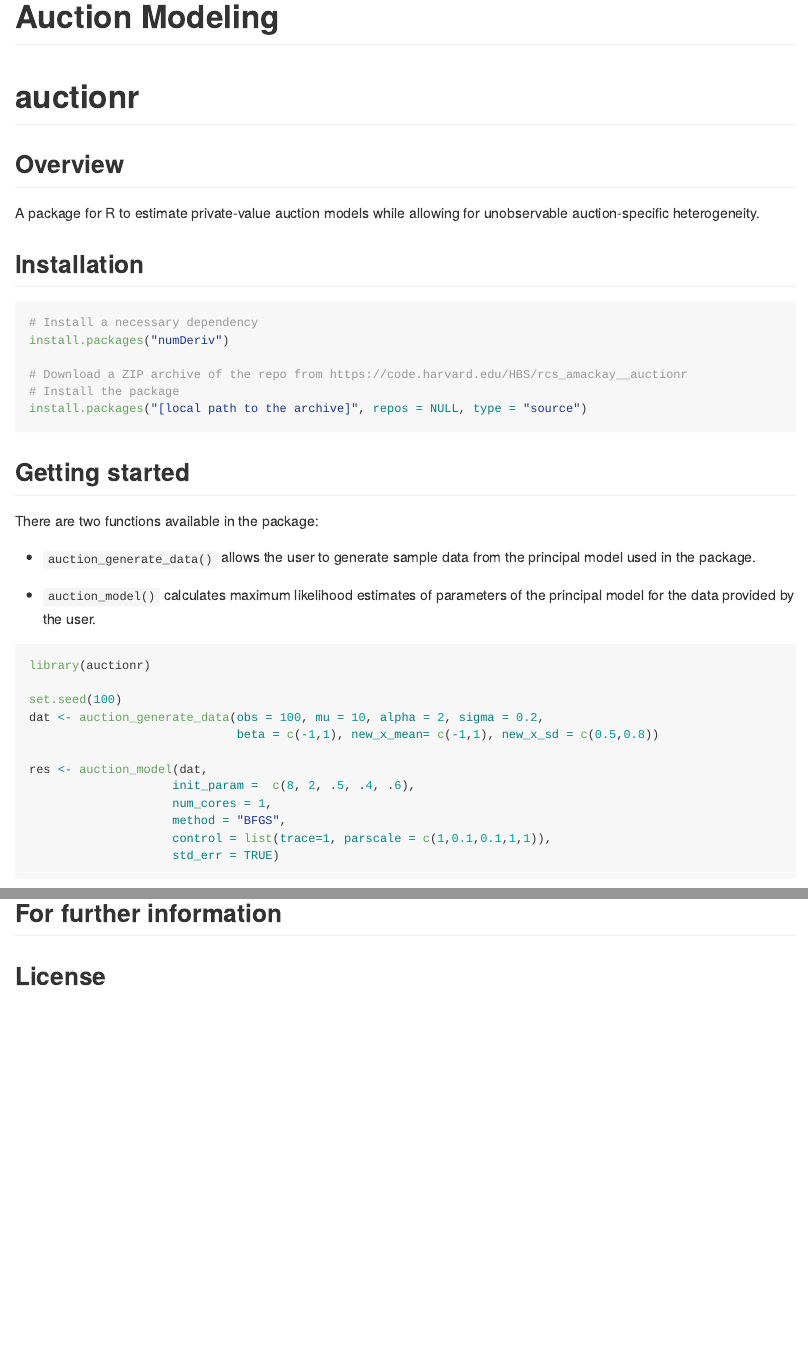
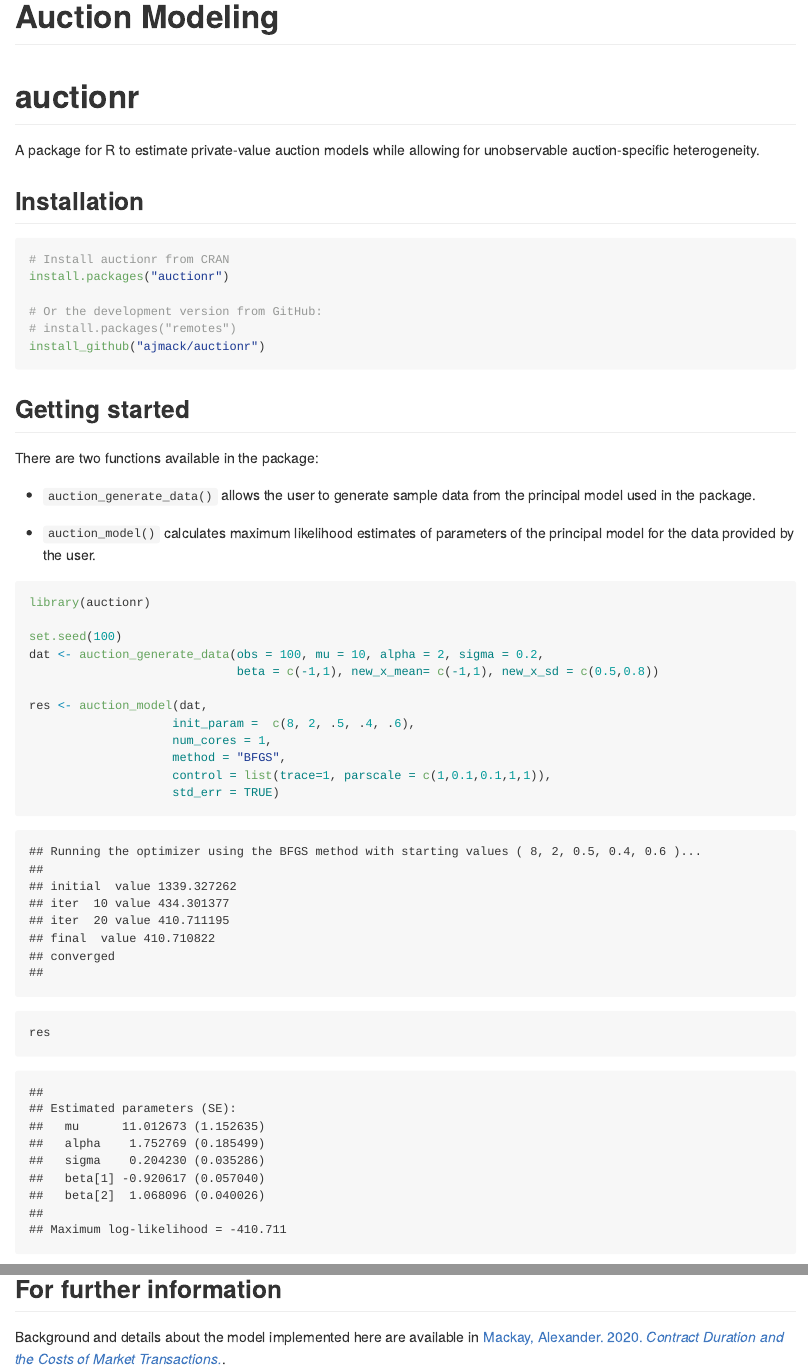
Before and after one commit to christopherpadams/auctionr, an R Markdown document (README.Rmd): the page in a window 1100 px wide, from its top, and a second part further down, joined at a grey line. The pictures show the output file README.md that the author committed with the source, drawn offline in the style of GitHub.

Commit message:
Update README and documentation.

````diff
--- a/README.Rmd
+++ b/README.Rmd
@@ -21,19 +21,17 @@ knitr::opts_chunk$set(
 
 # auctionr
 
-## Overview
-
 A package for R to estimate private-value auction models while allowing for unobservable auction-specific heterogeneity.
 
 ## Installation
 
 ```{r, eval = FALSE}
-# Install a necessary dependency
-install.packages("numDeriv")
+# Install auctionr from CRAN
+install.packages("auctionr")
 
-# Download a ZIP archive of the repo from https://code.harvard.edu/HBS/rcs_amackay__auctionr
-# Install the package
-install.packages("[local path to the archive]", repos = NULL, type = "source")
+# Or the development version from GitHub:
+# install.packages("remotes")
+install_github("ajmack/auctionr")
 ```
 
 
@@ -62,4 +61,5 @@ res <- auction_model(dat,
 
 ## For further information
 
-## License
+Background and details about the model implemented here are available in
+[Mackay, Alexander. 2020. *Contract Duration and the Costs of Market Transactions.*](https://www.hbs.edu/faculty/Pages/item.aspx?num=53718).
````
Also changed, not shown: README.md, README.Rmd (1 more changed lines), 1 other file.
